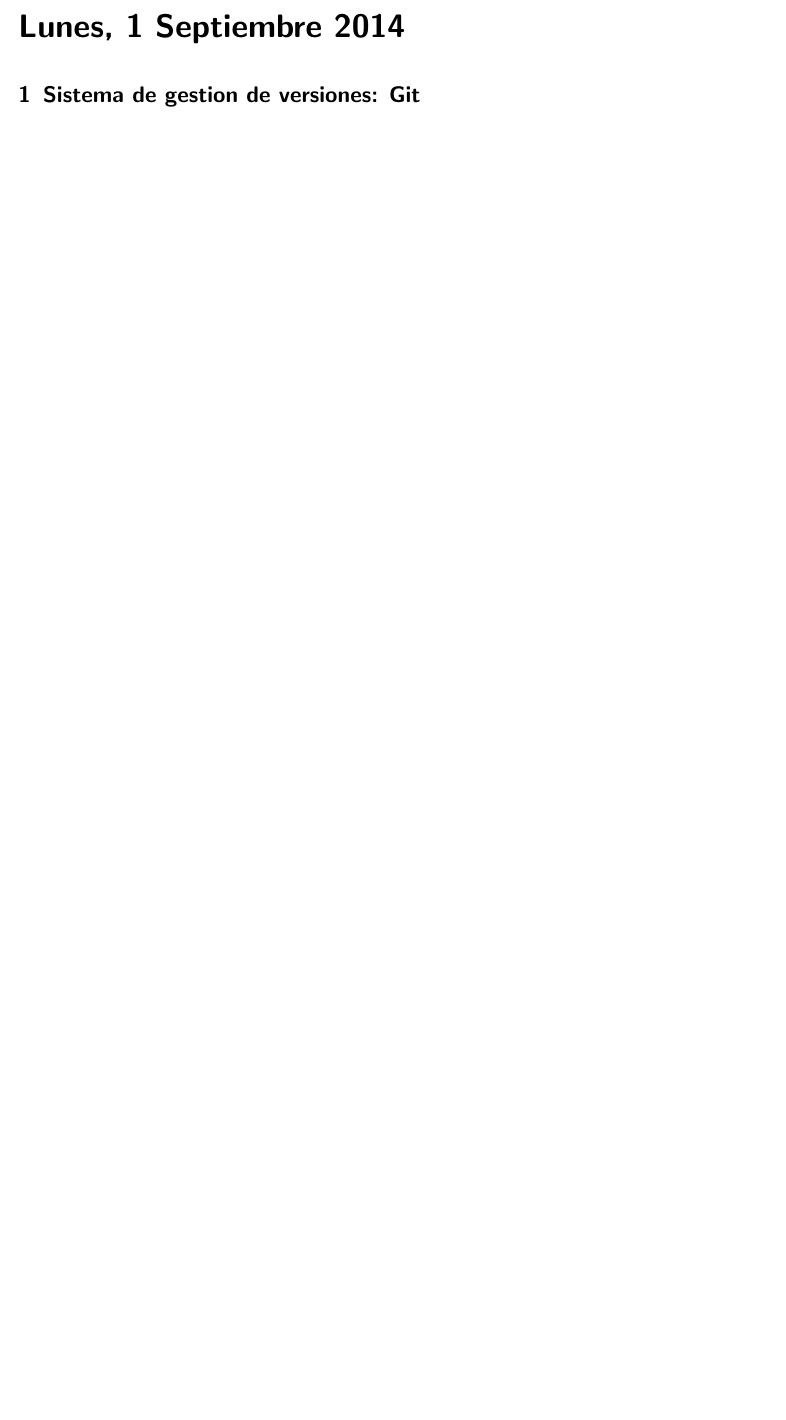
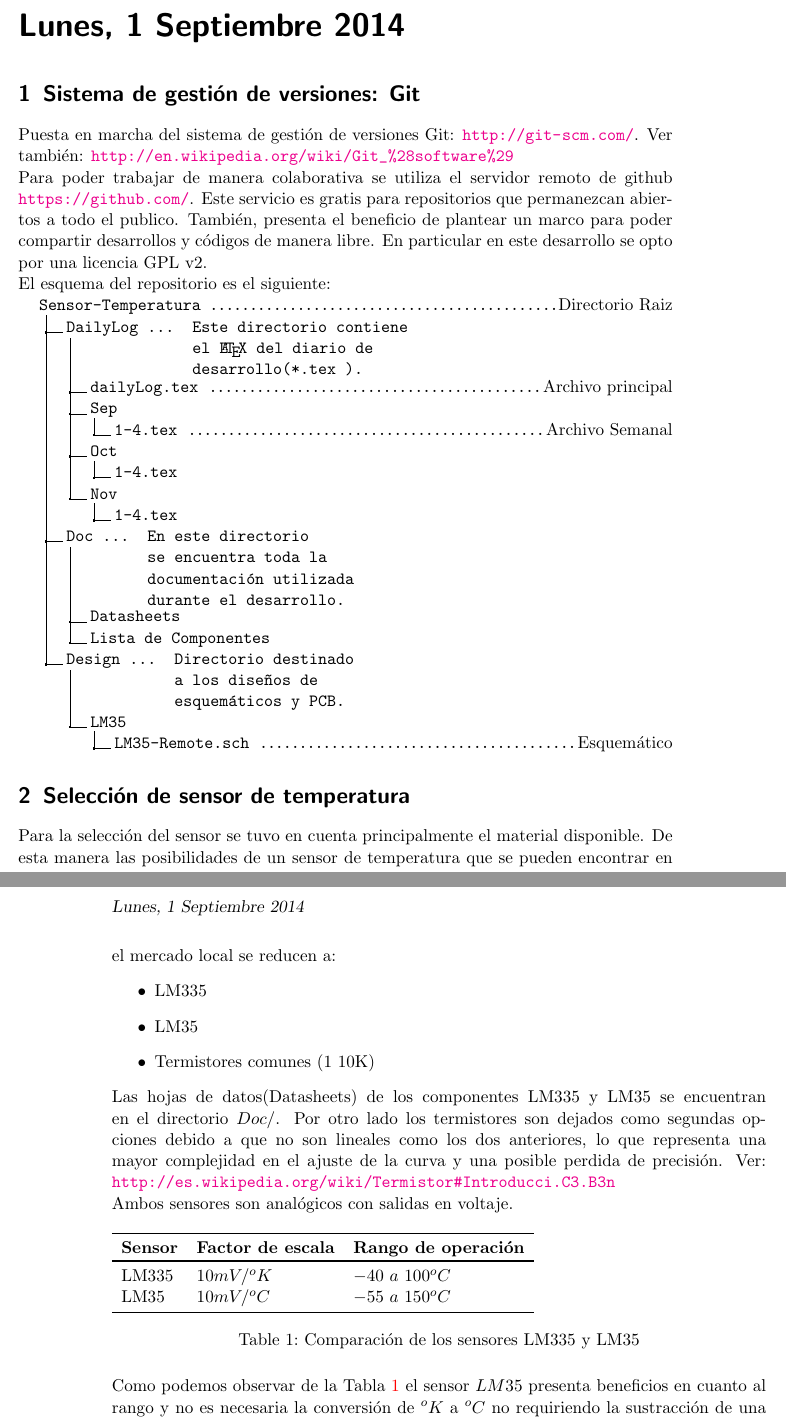
Before and after one commit to 112358fn/Sensor-Temperatura, a LaTeX book (DailyLog/dailyLog.tex, which reads DailyLog/Sep/1.tex): part of page 5 of 7 before the commit and two parts of pages 5 and 6 of 8 after it, the two joined at a grey line, cut so that both start at the same text, the shorter picture padded with empty space. Compiled offline with pdfLaTeX.

Commit message:
Informe del dia 1 de Septiembre

```diff
--- a/DailyLog/Sep/1.tex
+++ b/DailyLog/Sep/1.tex
@@ -1,4 +1,72 @@
 \labday{Lunes, 1 Septiembre 2014}
-\experiment{Sistema de gestion de versiones: Git}
+\experiment{Sistema de gestión de versiones: Git}
+
+Puesta en marcha del sistema de gestión de versiones Git: \url{http://git-scm.com/}.
+Ver también: \url{http://en.wikipedia.org/wiki/Git_%28software%29}\\
+Para poder trabajar de manera colaborativa se utiliza el servidor remoto
+de github \url{https://github.com/}. Este servicio es gratis para repositorios
+que permanezcan abiertos a todo el publico. También, presenta el beneficio de
+plantear un marco para poder compartir desarrollos y códigos de manera libre.
+En particular en este desarrollo se opto por una licencia GPL v2.
+
+El esquema del repositorio es el siguiente:
+\dirtree{%
+.1 Sensor-Temperatura \DTcomment{Directorio Raiz}.
+.2 DailyLog \ldots{} \begin{minipage}[t]{5cm}
+			  Este directorio contiene el \LaTeX\ del diario
+			  de desarrollo(*.tex ){.}
+		      \end{minipage}.
+.3 dailyLog.tex \DTcomment{Archivo principal}.
+.3 Sep.
+.4 1-4.tex \DTcomment{Archivo Semanal}.
+.3 Oct.
+.4 1-4.tex.
+.3 Nov.
+.4 1-4.tex.
+.2 Doc \ldots{} \begin{minipage}[t]{5cm}
+			  En este directorio se encuentra toda la documentación utilizada
+			  durante el desarrollo{.}
+		      \end{minipage}.
+.3 Datasheets.
+.3 Lista de Componentes.
+.2 Design \ldots{} \begin{minipage}[t]{5cm}
+			  Directorio destinado a los diseños de esquemáticos
+			  y PCB{.}
+		      \end{minipage}.
+.3 LM35.
+.4 LM35-Remote.sch \DTcomment{Esquemático}.
+}
 
 
+\experiment{Selección de sensor de temperatura}
+Para la selección del sensor se tuvo en cuenta principalmente el material disponible.
+De esta manera las posibilidades de un sensor de temperatura que se pueden encontrar
+en el mercado local se reducen a:
+\begin{itemize}
+ \item LM335
+ \item LM35
+ \item Termistores comunes (1~10K)
+\end{itemize}
+Las hojas de datos(Datasheets) de los componentes LM335 y LM35 se encuentran en el directorio
+$Doc/$. Por otro lado los termistores son dejados como segundas opciones debido a que no son
+lineales como los dos anteriores, lo que representa una mayor complejidad en el ajuste de la
+curva y una posible perdida de precisión.
+Ver: \url{http://es.wikipedia.org/wiki/Termistor#Introducci.C3.B3n}
+
+Ambos sensores son analógicos con salidas en voltaje.
+\begin{table}[H]
+  \begin{tabular}{l l l}
+    \toprule
+    \textbf{Sensor} & \textbf{Factor de escala} & \textbf{Rango de operación} \\
+    \toprule
+    LM335 & $10mV/^o K$ & $-40~a~100 ^o C$\\
+    LM35  & $10mV/^o C$ & $-55~a~150 ^o C$\\
+    \bottomrule
+  \end{tabular}
+  \caption{Comparación de los sensores LM335 y LM35}
+  \label{tab:compSens}
+\end{table}
+
+Como podemos observar de la Tabla \ref{tab:compSens} el sensor $LM35$ presenta beneficios
+en cuanto al rango y no es necesaria la conversión de $^o K$ a $^o C$ no requiriendo la
+sustracción de una gran constante de voltaje. Por tales motivos se opta por utilizar el
--- a/DailyLog/dailyLog.tex
+++ b/DailyLog/dailyLog.tex
@@ -57,6 +57,7 @@
 \usepackage{graphicx} % Required for including images
 \usepackage{lipsum} % Used for inserting dummy 'Lorem ipsum' text into the template
 \usepackage[utf8]{inputenc}
+\usepackage{dirtree}
 
 \newcommand{\HRule}{\rule{\linewidth}{0.5mm}} % Command to make the lines in the title page
 \setlength\parindent{0pt} % Removes all indentation from paragraphs
```
Also changed, not shown: Design/LM35/README.md (deleted), DailyLog/Sep/1.tex (8 more changed lines), 1 other file.
